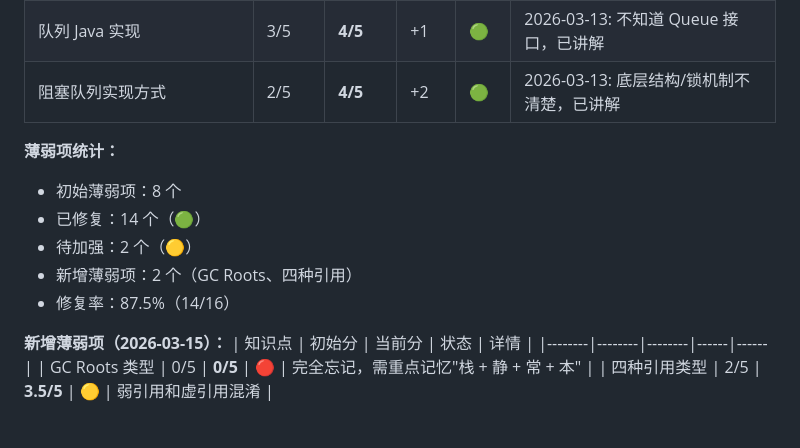
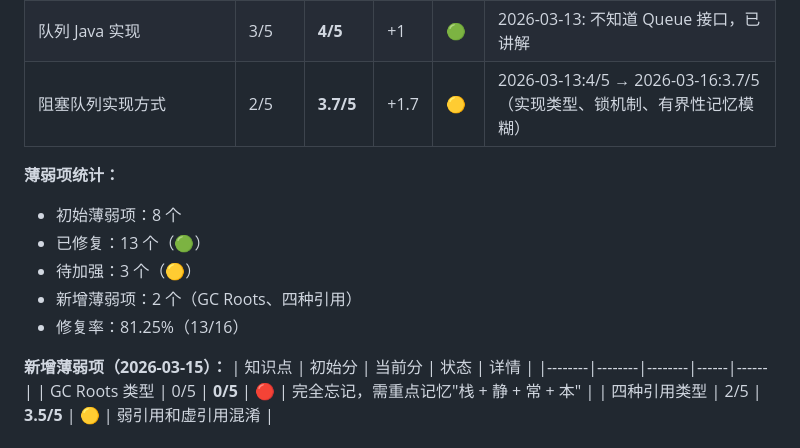
Before and after one commit to LemonTeaViTA/OpenClaw, a Markdown page: MEMORY.md, the part around the change. Drawn GitHub-style.

Commit message:
Backup: 2026-03-16 12:37:28 - 自动备份 OpenClaw workspace
📝 变更文件数：1
📊 变更统计： 1 file changed, 4 insertions(+), 4 deletions(-)

📝 记忆更新：MEMORY.md 已更新
📁 变更详情:
   - ✏️ 修改 `MEMORY.md` ( 1 file changed, 4 insertions(+), 4 deletions(-))

```diff
--- a/MEMORY.md
+++ b/MEMORY.md
@@ -25,14 +25,14 @@
 | 堆 vs 栈区别 | 0/5 | **5/5** | +5 | 🟢 | 2026-03-12: 当天修复 |
 | HashSet vs ArrayList | 3/5 | **4/5** | +1 | 🟢 | 2026-03-13: 说反了允许重复，已纠正 |
 | 队列 Java 实现 | 3/5 | **4/5** | +1 | 🟢 | 2026-03-13: 不知道 Queue 接口，已讲解 |
-| 阻塞队列实现方式 | 2/5 | **4/5** | +2 | 🟢 | 2026-03-13: 底层结构/锁机制不清楚，已讲解 |
+| 阻塞队列实现方式 | 2/5 | **3.7/5** | +1.7 | 🟡 | 2026-03-13:4/5 → 2026-03-16:3.7/5（实现类型、锁机制、有界性记忆模糊） |
 
 **薄弱项统计：**
 - 初始薄弱项：8 个
-- 已修复：14 个（🟢）
-- 待加强：2 个（🟡）
+- 已修复：13 个（🟢）
+- 待加强：3 个（🟡）
 - 新增薄弱项：2 个（GC Roots、四种引用）
-- 修复率：87.5%（14/16）
+- 修复率：81.25%（13/16）
 
 **新增薄弱项（2026-03-15）：**
 | 知识点 | 初始分 | 当前分 | 状态 | 详情 |
```
